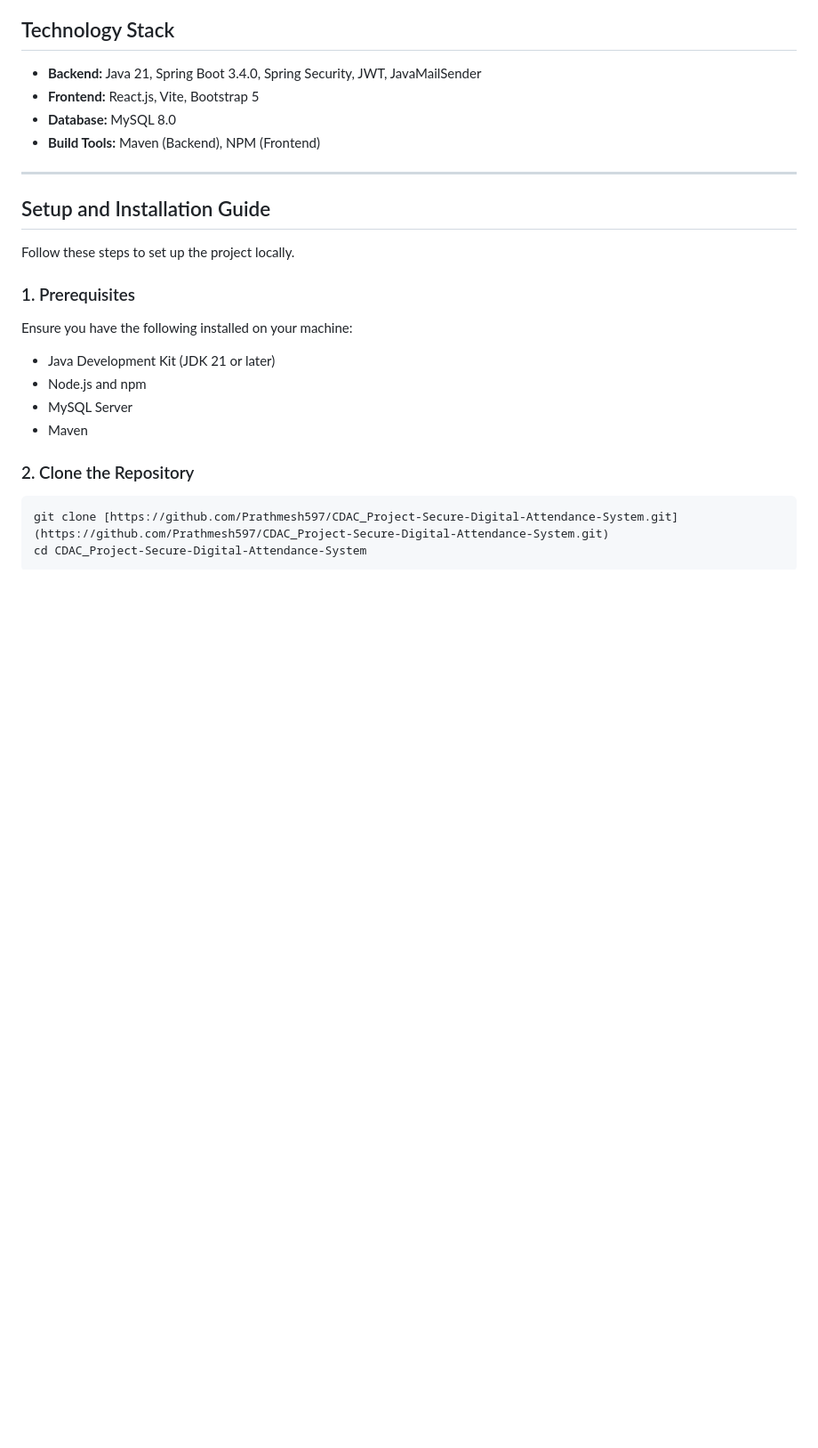
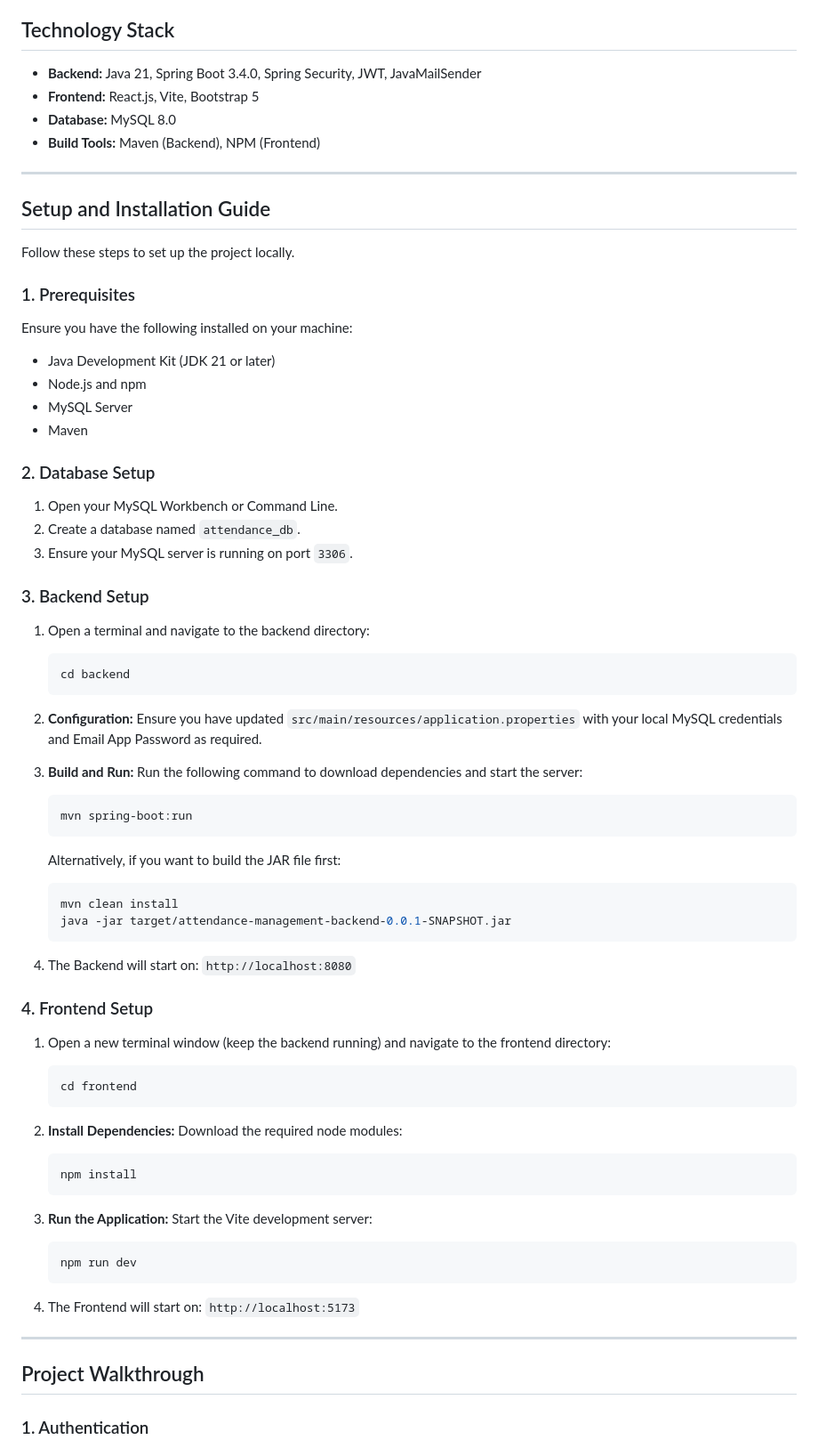
Before and after one commit to Prathmesh597/CDAC_Project-Secure-Digital-Attendance-System, a Markdown page: README.md, the part around one of its changes. Shown at 89% size. GitHub-like rendering; blank space fills up the shorter version.

````diff
--- a/README.md
+++ b/README.md
@@ -32,9 +32,66 @@ Ensure you have the following installed on your machine:
 - MySQL Server
 - Maven
 
-### 2. Clone the Repository
+### 2. Database Setup
 
-```bash
-git clone [https://github.com/Prathmesh597/CDAC_Project-Secure-Digital-Attendance-System.git](https://github.com/Prathmesh597/CDAC_Project-Secure-Digital-Attendance-System.git)
-cd CDAC_Project-Secure-Digital-Attendance-System
-```
+1.  Open your MySQL Workbench or Command Line.
+2.  Create a database named `attendance_db`.
+3.  Ensure your MySQL server is running on port `3306`.
+
+### 3. Backend Setup
+
+1.  Open a terminal and navigate to the backend directory:
+
+    ```bash
+    cd backend
+    ```
+
+2.  **Configuration:**
+    Ensure you have updated `src/main/resources/application.properties` with your local MySQL credentials and Email App Password as required.
+
+3.  **Build and Run:**
+    Run the following command to download dependencies and start the server:
+
+    ```bash
+    mvn spring-boot:run
+    ```
+
+    Alternatively, if you want to build the JAR file first:
+
+    ```bash
+    mvn clean install
+    java -jar target/attendance-management-backend-0.0.1-SNAPSHOT.jar
+    ```
+
+4.  The Backend will start on: `http://localhost:8080`
+
+### 4. Frontend Setup
+
+1.  Open a new terminal window (keep the backend running) and navigate to the frontend directory:
+
+    ```bash
+    cd frontend
+    ```
+
+2.  **Install Dependencies:**
+    Download the required node modules:
+
+    ```bash
+    npm install
+    ```
+
+3.  **Run the Application:**
+    Start the Vite development server:
+
+    ```bash
+    npm run dev
+    ```
+
+4.  The Frontend will start on: `http://localhost:5173`
+
+---
+
+## Project Walkthrough
+
+### 1. Authentication
+
````
Also changed, not shown: other parts of README.md (+25 -0 lines), screenshots/Download_Attendance_Report.jpg (added), screenshots/Login_Page.jpg (added), 4 other files.
